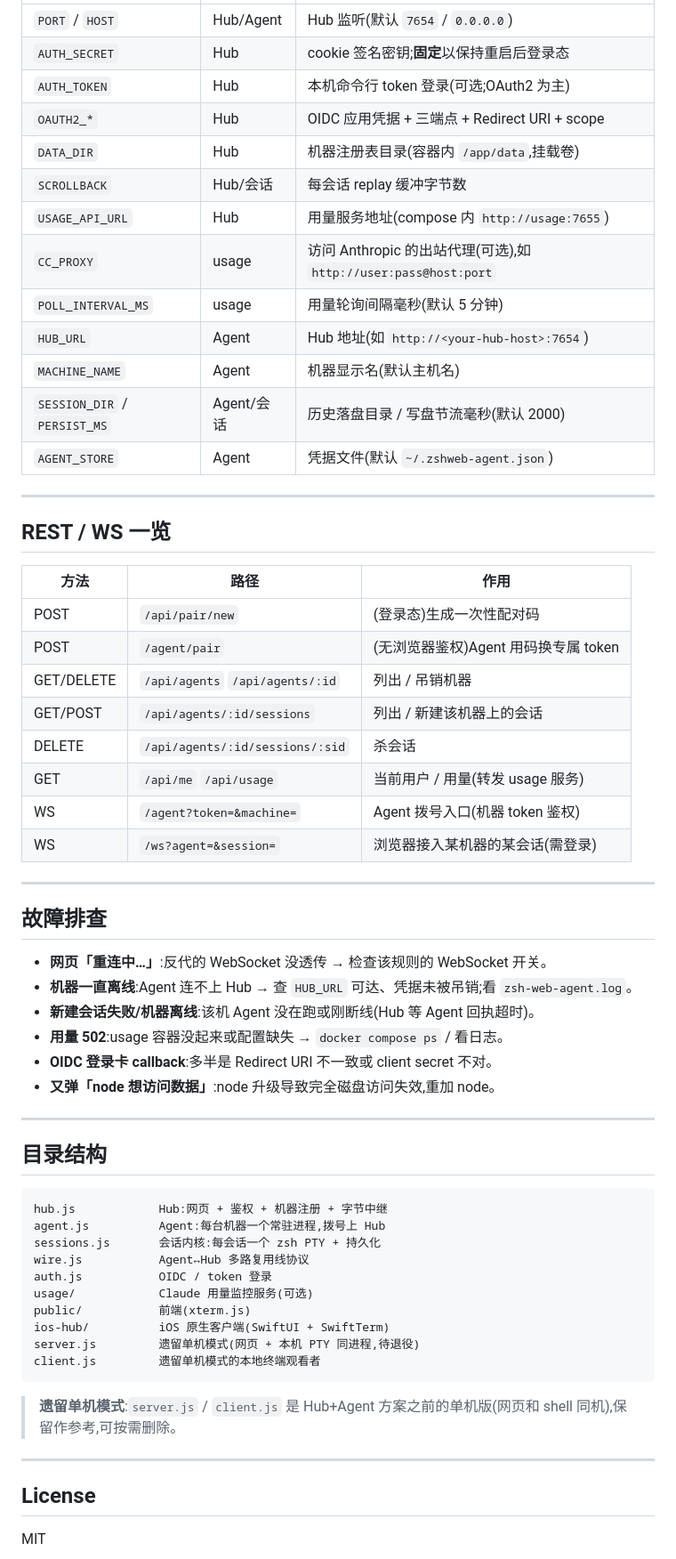
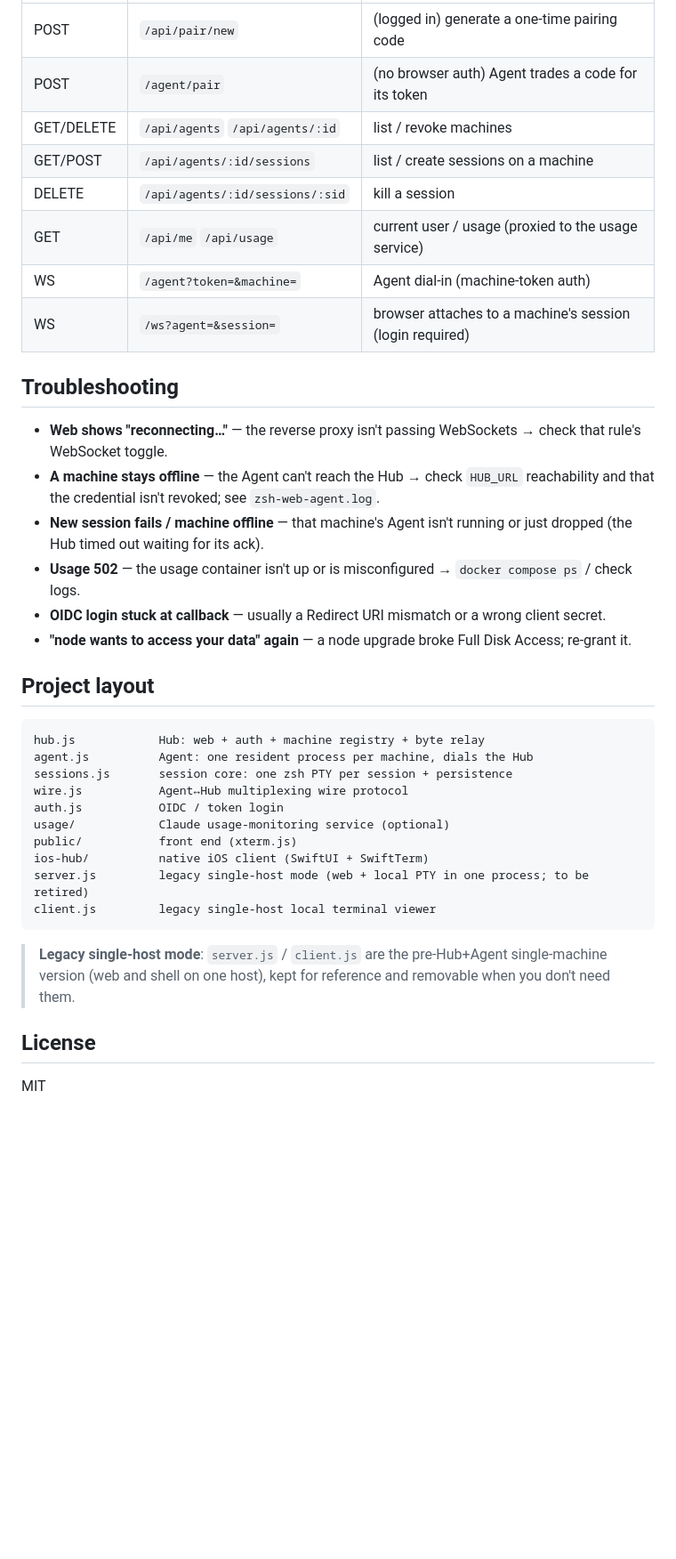
Before and after one commit to Kanshouzero/zsh-web, a Markdown page: README.md, the part around one of its changes. Shown at 89% size. Drawn GitHub-style; blank space fills up the shorter version.

````diff
--- a/README.md
+++ b/README.md
@@ -96,64 +110,38 @@ launchctl unload ~/Library/LaunchAgents/com.zshweb.agent.plist   # 停止
 |------|------|------|
-| `PORT` / `HOST` | Hub/Agent | Hub 监听(默认 `7654` / `0.0.0.0`) |
-| `AUTH_SECRET` | Hub | cookie 签名密钥;**固定**以保持重启后登录态 |
-| `AUTH_TOKEN` | Hub | 本机命令行 token 登录(可选;OAuth2 为主) |
-| `OAUTH2_*` | Hub | OIDC 应用凭据 + 三端点 + Redirect URI + scope |
-| `DATA_DIR` | Hub | 机器注册表目录(容器内 `/app/data`,挂载卷) |
-| `SCROLLBACK` | Hub/会话 | 每会话 replay 缓冲字节数 |
-| `USAGE_API_URL` | Hub | 用量服务地址(compose 内 `http://usage:7655`) |
-| `CC_PROXY` | usage | 访问 Anthropic 的出站代理(可选),如 `http://user:pass@host:port` |
-| `POLL_INTERVAL_MS` | usage | 用量轮询间隔毫秒(默认 5 分钟) |
-| `HUB_URL` | Agent | Hub 地址(如 `http://<your-hub-host>:7654`) |
-| `MACHINE_NAME` | Agent | 机器显示名(默认主机名) |
-| `SESSION_DIR` / `PERSIST_MS` | Agent/会话 | 历史落盘目录 / 写盘节流毫秒(默认 2000) |
-| `AGENT_STORE` | Agent | 凭据文件(默认 `~/.zshweb-agent.json`) |
+| POST | `/api/pair/new` | (logged in) generate a one-time pairing code |
+| POST | `/agent/pair` | (no browser auth) Agent trades a code for its token |
+| GET/DELETE | `/api/agents` `/api/agents/:id` | list / revoke machines |
+| GET/POST | `/api/agents/:id/sessions` | list / create sessions on a machine |
+| DELETE | `/api/agents/:id/sessions/:sid` | kill a session |
+| GET | `/api/me` `/api/usage` | current user / usage (proxied to the usage service) |
+| WS | `/agent?token=&machine=` | Agent dial-in (machine-token auth) |
+| WS | `/ws?agent=&session=` | browser attaches to a machine's session (login required) |
 
----
+## Troubleshooting
 
-## REST / WS 一览
+- **Web shows "reconnecting…"** — the reverse proxy isn't passing WebSockets → check that rule's WebSocket toggle.
+- **A machine stays offline** — the Agent can't reach the Hub → check `HUB_URL` reachability and that the credential isn't revoked; see `zsh-web-agent.log`.
+- **New session fails / machine offline** — that machine's Agent isn't running or just dropped (the Hub timed out waiting for its ack).
+- **Usage 502** — the usage container isn't up or is misconfigured → `docker compose ps` / check logs.
+- **OIDC login stuck at callback** — usually a Redirect URI mismatch or a wrong client secret.
+- **"node wants to access your data" again** — a node upgrade broke Full Disk Access; re-grant it.
 
-| 方法 | 路径 | 作用 |
-|------|------|------|
-| POST | `/api/pair/new` | (登录态)生成一次性配对码 |
-| POST | `/agent/pair` | (无浏览器鉴权)Agent 用码换专属 token |
-| GET/DELETE | `/api/agents` `/api/agents/:id` | 列出 / 吊销机器 |
-| GET/POST | `/api/agents/:id/sessions` | 列出 / 新建该机器上的会话 |
-| DELETE | `/api/agents/:id/sessions/:sid` | 杀会话 |
-| GET | `/api/me` `/api/usage` | 当前用户 / 用量(转发 usage 服务) |
-| WS | `/agent?token=&machine=` | Agent 拨号入口(机器 token 鉴权) |
-| WS | `/ws?agent=&session=` | 浏览器接入某机器的某会话(需登录) |
-
----
-
-## 故障排查
-
-- **网页「重连中…」**:反代的 WebSocket 没透传 → 检查该规则的 WebSocket 开关。
-- **机器一直离线**:Agent 连不上 Hub → 查 `HUB_URL` 可达、凭据未被吊销;看 `zsh-web-agent.log`。
-- **新建会话失败/机器离线**:该机 Agent 没在跑或刚断线(Hub 等 Agent 回执超时)。
-- **用量 502**:usage 容器没起来或配置缺失 → `docker compose ps` / 看日志。
-- **OIDC 登录卡 callback**:多半是 Redirect URI 不一致或 client secret 不对。
-- **又弹「node 想访问数据」**:node 升级导致完全磁盘访问失效,重加 node。
-
----
-
-## 目录结构
+## Project layout
 
 ```
-hub.js            Hub:网页 + 鉴权 + 机器注册 + 字节中继
-agent.js          Agent:每台机器一个常驻进程,拨号上 Hub
-sessions.js       会话内核:每会话一个 zsh PTY + 持久化
-wire.js           Agent↔Hub 多路复用线协议
-auth.js           OIDC / token 登录
-usage/            Claude 用量监控服务(可选)
-public/           前端(xterm.js)
-ios-hub/          iOS 原生客户端(SwiftUI + SwiftTerm)
-server.js         遗留单机模式(网页 + 本机 PTY 同进程,待退役)
-client.js         遗留单机模式的本地终端观看者
+hub.js            Hub: web + auth + machine registry + byte relay
+agent.js          Agent: one resident process per machine, dials the Hub
+sessions.js       session core: one zsh PTY per session + persistence
+wire.js           Agent↔Hub multiplexing wire protocol
+auth.js           OIDC / token login
+usage/            Claude usage-monitoring service (optional)
+public/           front end (xterm.js)
+ios-hub/          native iOS client (SwiftUI + SwiftTerm)
+server.js         legacy single-host mode (web + local PTY in one process; to be retired)
+client.js         legacy single-host local terminal viewer
 ```
 
-> **遗留单机模式**:`server.js` / `client.js` 是 Hub+Agent 方案之前的单机版(网页和 shell 同机),保留作参考,可按需删除。
-
----
+> **Legacy single-host mode**: `server.js` / `client.js` are the pre-Hub+Agent single-machine version (web and shell on one host), kept for reference and removable when you don't need them.
 
 ## License
 
````
Also changed, not shown: other parts of README.md (+70 -56 lines), README.zh-CN.md (added, +148 -0 lines).
